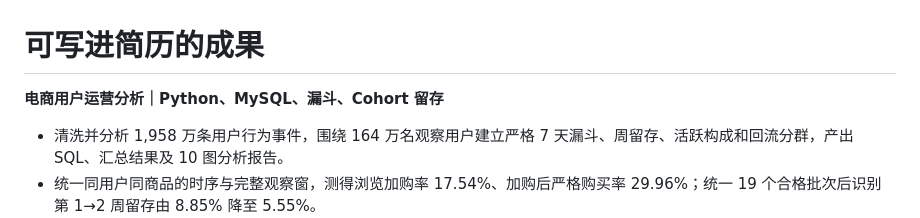
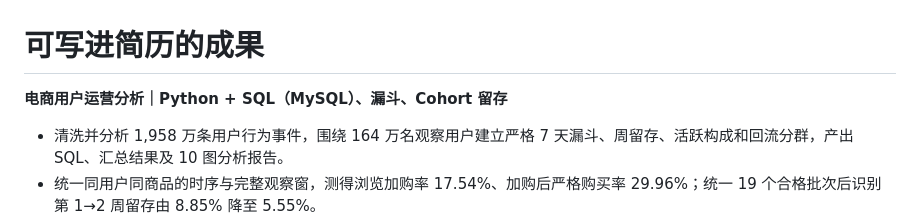
Before and after one commit to Jiang-Chenxiao-data/rees46-funnel-analysis, a Markdown page: docs/RESUME.md, the part around the change. Rendered like a GitHub page.

```diff
--- a/docs/RESUME.md
+++ b/docs/RESUME.md
@@ -1,6 +1,6 @@
 # 可写进简历的成果
 
-**电商用户运营分析｜Python、MySQL、漏斗、Cohort 留存**
+**电商用户运营分析｜Python + SQL（MySQL）、漏斗、Cohort 留存**
 
 - 清洗并分析 1,958 万条用户行为事件，围绕 164 万名观察用户建立严格 7 天漏斗、周留存、活跃构成和回流分群，产出 SQL、汇总结果及 10 图分析报告。
 - 统一同用户同商品的时序与完整观察窗，测得浏览加购率 17.54%、加购后严格购买率 29.96%；统一 19 个合格批次后识别第 1→2 周留存由 8.85% 降至 5.55%。
```
Also changed, not shown: README.md (+16 -4 lines), figures/weekly_cohort_retention_heatmap.png (added), 2 other files.
